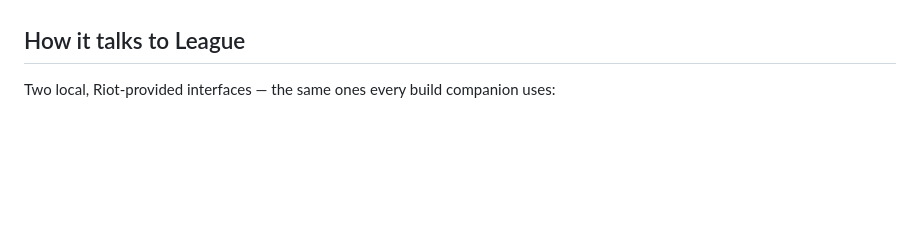
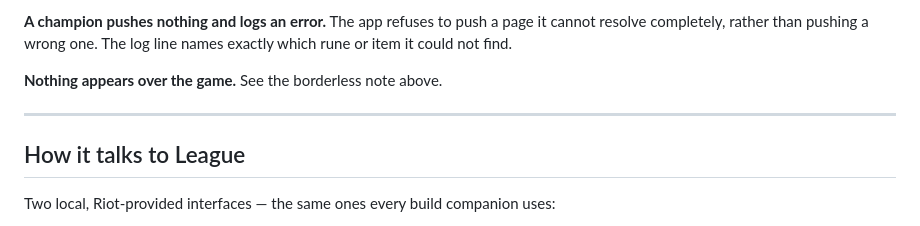
Before and after one commit to aliz2007/morde-builder, a Markdown page: companion/README.md, the part around one of its changes. Drawn GitHub-style; blank space fills up the shorter version.

```diff
--- a/companion/README.md
+++ b/companion/README.md
@@ -32,3 +114,10 @@ turned off in the picker window or the tray menu, and the choice persists.
+**A champion pushes nothing and logs an error.** The app refuses to push a page
+it cannot resolve completely, rather than pushing a wrong one. The log line
+names exactly which rune or item it could not find.
+
+**Nothing appears over the game.** See the borderless note above.
+
+---
 
 ## How it talks to League
 
```
Also changed, not shown: other parts of companion/README.md (+116 -62 lines), README.md (+34 -1 lines).
